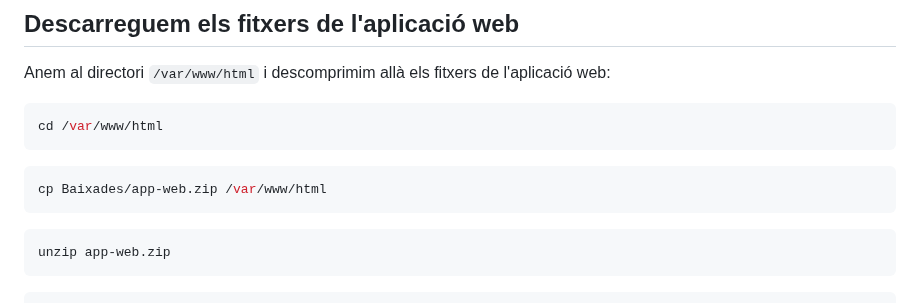
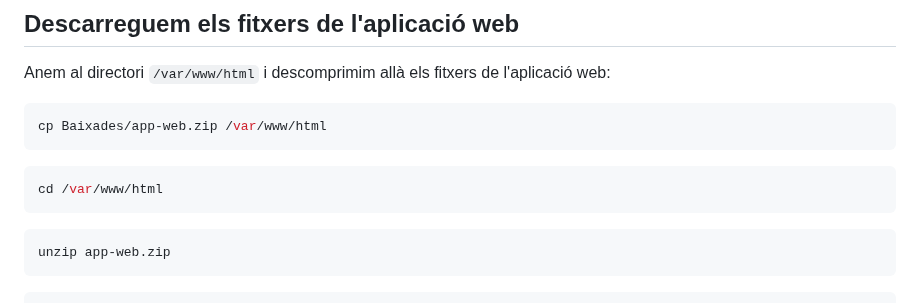
Before and after one commit to rusben/smx-m08, a Markdown page: docs/installacio-aplicacions-web.md, the part around the change. GitHub-like rendering.

````diff
--- a/docs/installacio-aplicacions-web.md
+++ b/docs/installacio-aplicacions-web.md
@@ -118,10 +118,10 @@ GRANT ALL ON bbdd.* to 'usuario'@'192.168.22.100';
 Anem al directori `/var/www/html` i descomprimim allà els fitxers de l'aplicació web:
 
 ```console
-cd /var/www/html
+cp Baixades/app-web.zip /var/www/html
 ```
 ```console
-cp Baixades/app-web.zip /var/www/html
+cd /var/www/html
 ```
 ```console
 unzip app-web.zip
````
